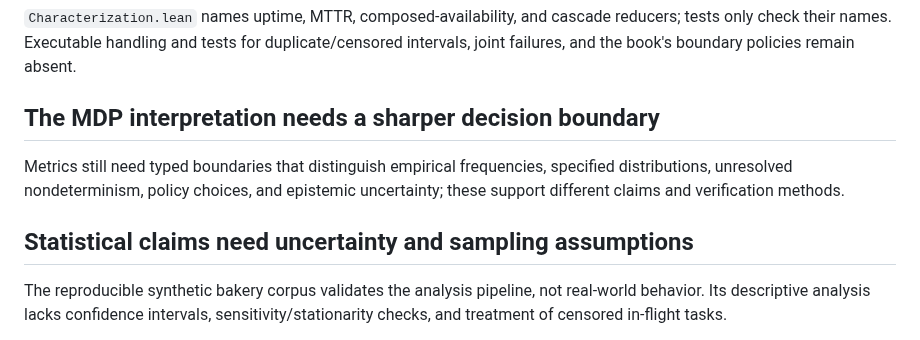
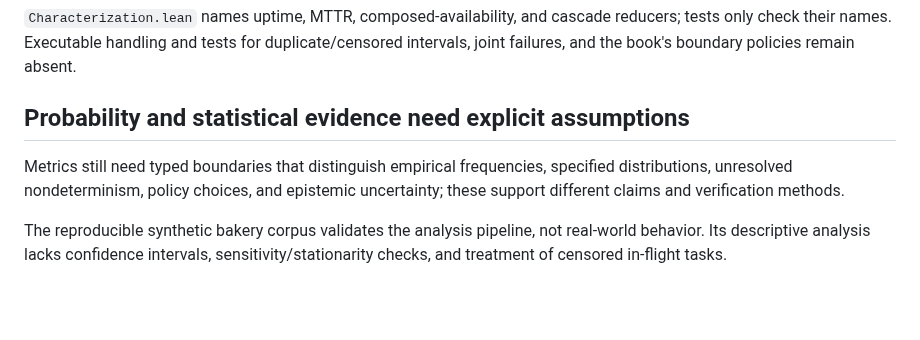
Before and after one commit to rfielding/leanFM, a Markdown page: CRITIQUE.md, the part around the change. Rendered like a GitHub page; blank space fills up the shorter version.

Commit message:
Combine probability and statistical evidence critique

```diff
--- a/CRITIQUE.md
+++ b/CRITIQUE.md
@@ -194,13 +194,11 @@ reducers; tests only check their names. Executable handling and tests for
 duplicate/censored intervals, joint failures, and the book's boundary policies
 remain absent.
 
-## The MDP interpretation needs a sharper decision boundary
+## Probability and statistical evidence need explicit assumptions
 
 Metrics still need typed boundaries that distinguish empirical frequencies,
 specified distributions, unresolved nondeterminism, policy choices, and
 epistemic uncertainty; these support different claims and verification methods.
-
-## Statistical claims need uncertainty and sampling assumptions
 
 The reproducible synthetic bakery corpus validates the analysis pipeline, not
 real-world behavior. Its descriptive analysis lacks confidence intervals,
```
